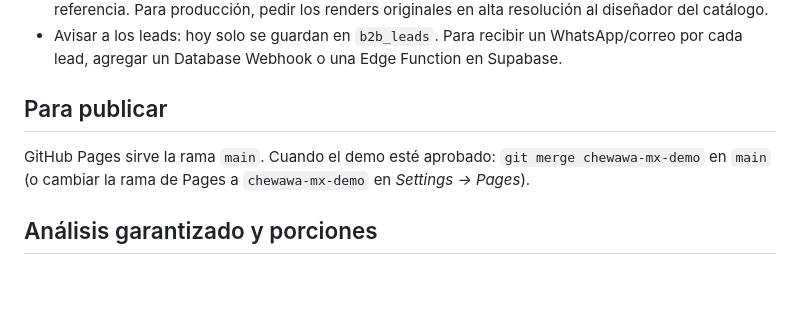
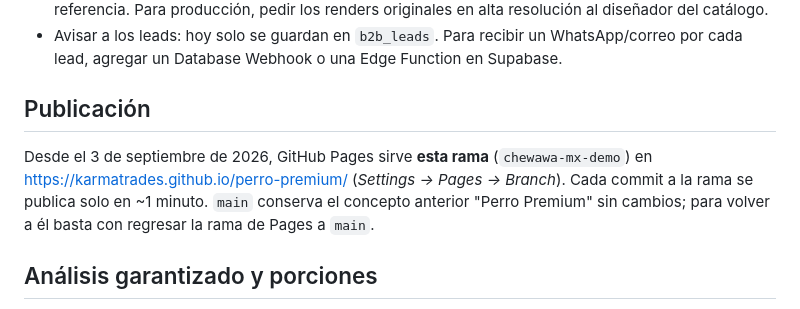
Before and after one commit to KarmaTrades/perro-premium, a Markdown page: README.md, the part around the change. Rendered like a GitHub page; blank space fills up the shorter version.

Commit message:
README: Pages now serves chewawa-mx-demo

```diff
--- a/README.md
+++ b/README.md
@@ -52,9 +52,9 @@ Otros pendientes marcados en el HTML:
 - Las bolsas (`img-bag-*.webp`) y el beagle son renders generados con IA a partir de las imágenes del catálogo (234×360 px; fuentes en `src-*.png`): diseño, colores, logo y textos principales son fieles, pero la letra chica (bullets, sello redondo) es inventada por el modelo y no debe usarse como referencia. Para producción, pedir los renders originales en alta resolución al diseñador del catálogo.
 - Avisar a los leads: hoy solo se guardan en `b2b_leads`. Para recibir un WhatsApp/correo por cada lead, agregar un Database Webhook o una Edge Function en Supabase.
 
-## Para publicar
+## Publicación
 
-GitHub Pages sirve la rama `main`. Cuando el demo esté aprobado: `git merge chewawa-mx-demo` en `main` (o cambiar la rama de Pages a `chewawa-mx-demo` en *Settings → Pages*).
+Desde el 3 de septiembre de 2026, GitHub Pages sirve **esta rama** (`chewawa-mx-demo`) en https://karmatrades.github.io/perro-premium/ (*Settings → Pages → Branch*). Cada commit a la rama se publica solo en ~1 minuto. `main` conserva el concepto anterior "Perro Premium" sin cambios; para volver a él basta con regresar la rama de Pages a `main`.
 
 ## Análisis garantizado y porciones
 
```
